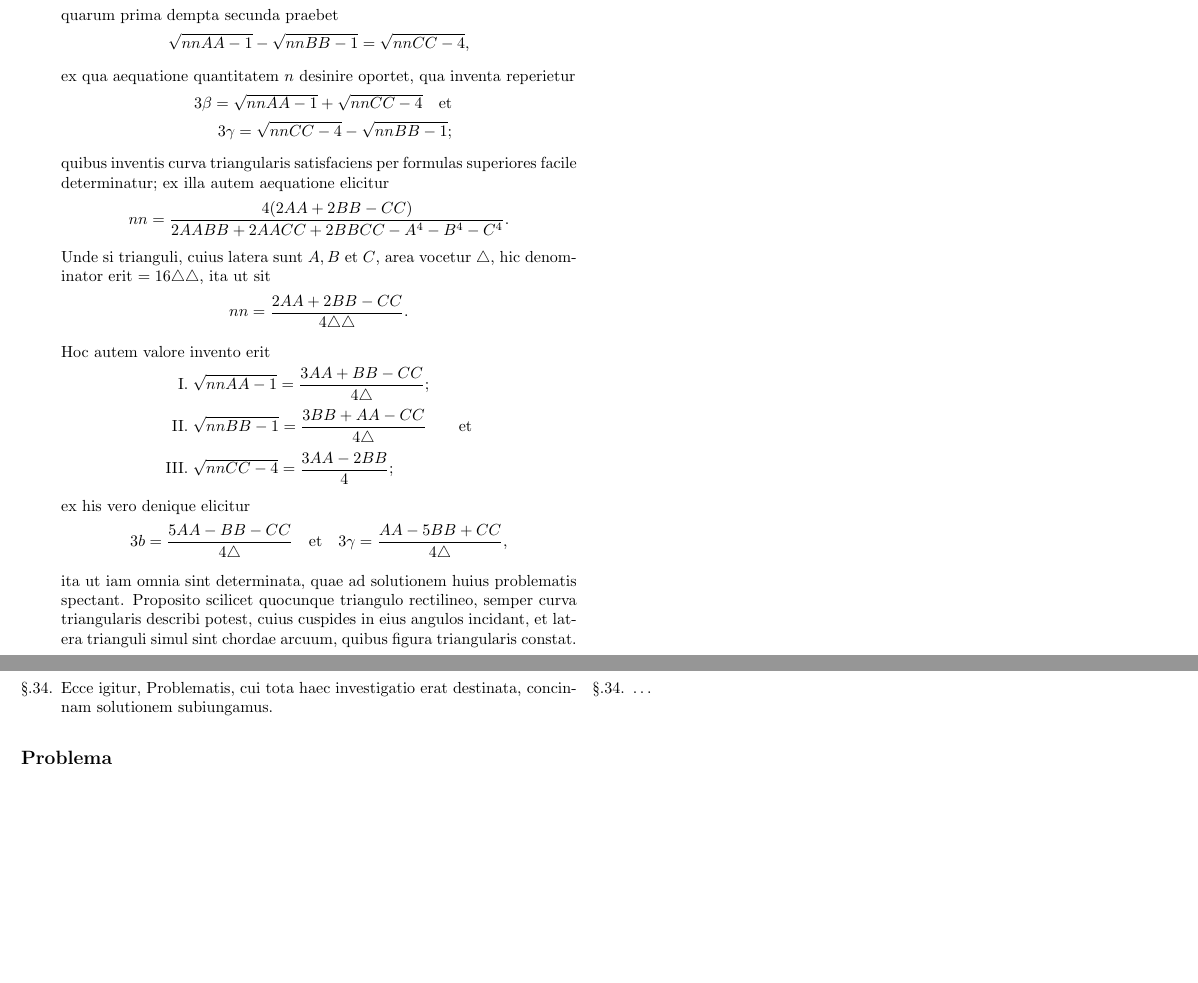
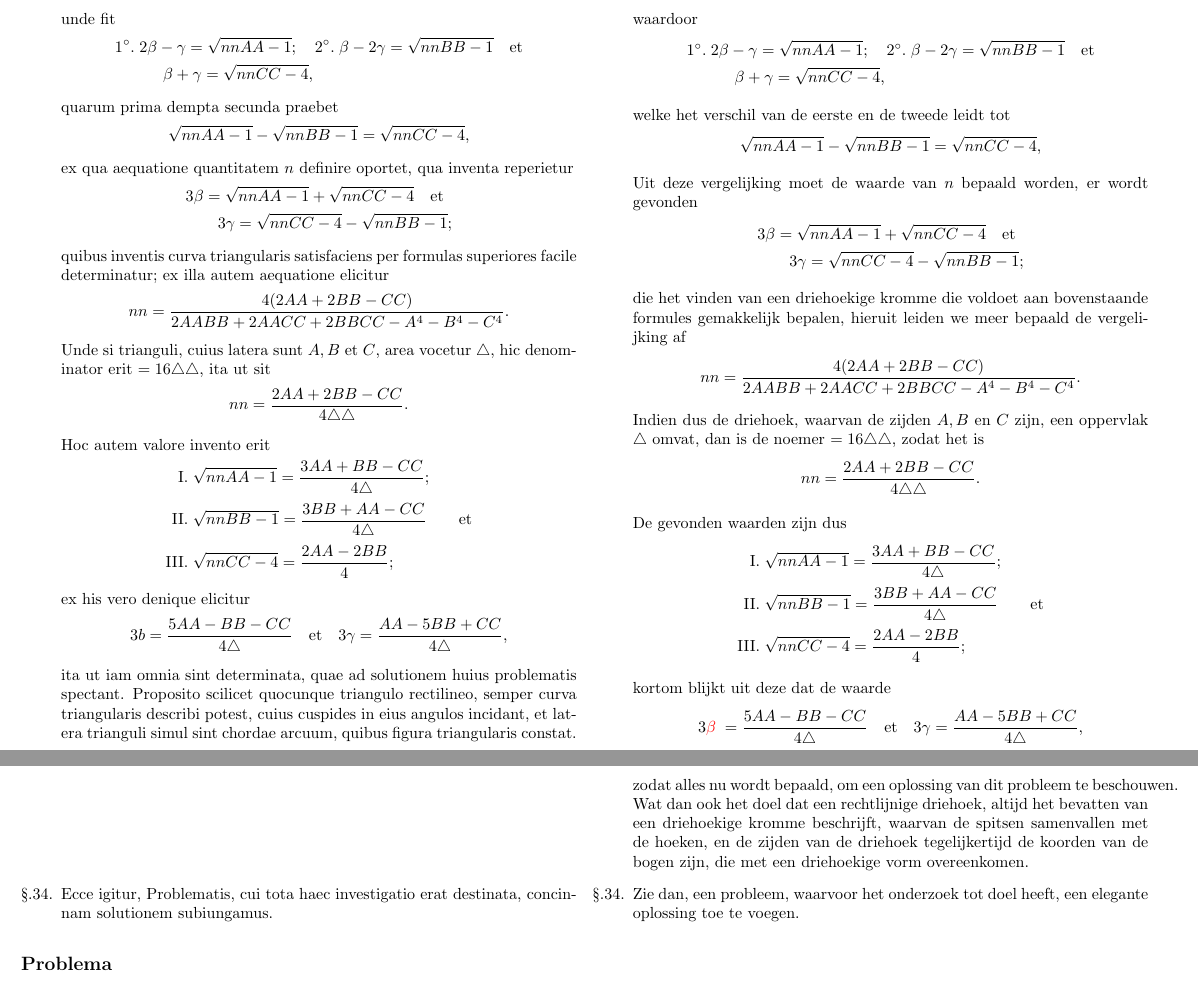
Before and after one commit to dvanderfaeillie/Euler_E513, a LaTeX document (Euler transcription.tex): two parts of pages 23 and 24 of 25, joined at a grey line, cut at the place of the change, the shorter picture padded with empty space. Compiled offline with pdfLaTeX.

Commit message:
Translation of section 33 and 34

```diff
--- a/Euler transcription.tex
+++ b/Euler transcription.tex
@@ -1174 +1174,2 @@
 		\end{align*}
+		unde fit
@@ -1176,15 +1176,15 @@
 		\begin{align*}
-			\text{1}\degree. 2\beta - \gamma = \sqrt{nnAA-1}; \text{2}\degree. \beta - 2\gamma = \sqrt{nnBB-1}\quad \text{et}\\
-			\qquad \beta + \gamma = \sqrt{nnCC-4},
+			&\text{1}\degree.\; 2\beta - \gamma = \sqrt{nnAA-1}; \quad \text{2}\degree.\; \beta - 2\gamma = \sqrt{nnBB-1}\quad \text{et}\\
+			&\qquad \quad \beta + \gamma = \sqrt{nnCC-4},
 		\end{align*}
 		\par quarum prima dempta secunda praebet
 		\[
 			\sqrt{nnAA-1}-\sqrt{nnBB-1} = \sqrt{nnCC-4},
 		\]
-		\par ex qua aequatione quantitatem $n$ desinire oportet, qua inventa reperietur
+		\par ex qua aequatione quantitatem $n$ definire oportet, qua inventa reperietur
 		\begin{align*}
-			3\beta = \sqrt{nnAA-1}+\sqrt{nnCC-4} \quad \text{et}\\
-			\qquad 3\gamma = \sqrt{nnCC-4}-\sqrt{nnBB-1};
+			&3\beta = \sqrt{nnAA-1}+\sqrt{nnCC-4} \quad \text{et}\\
+			&\qquad 3\gamma = \sqrt{nnCC-4}-\sqrt{nnBB-1};
 		\end{align*}
 		\par quibus inventis curva triangularis satisfaciens per formulas superiores facile determinatur; ex illa autem aequatione elicitur
 		\[
@@ -1198,7 +1198,7 @@
 		\begin{align*}
 			\text{I}. \;& \sqrt{nnAA-1} = \frac{3AA+BB-CC}{4\triangle};\\
 			\text{II}. \; & \sqrt{nnBB-1} = \frac{3BB+AA-CC}{4\triangle} \qquad \text{et}\\
-			\text{III}. \;& \sqrt{nnCC-4} = \frac{3AA-2BB}{4};
+			\text{III}. \;& \sqrt{nnCC-4} = \frac{2AA-2BB}{4};
 		\end{align*}
 		\par ex his vero denique elicitur
 		\[
@@ -1211,9 +1220,43 @@
+		\par waardoor
+		\begin{align*}
+			&\text{1}\degree.\; 2\beta - \gamma = \sqrt{nnAA-1}; \quad \text{2}\degree.\; \beta - 2\gamma = \sqrt{nnBB-1}\quad \text{et}\\
+			&\qquad \quad \beta + \gamma = \sqrt{nnCC-4},
+		\end{align*}
+		\par welke het verschil van de eerste en de tweede leidt tot
+		\[
+			\sqrt{nnAA-1}-\sqrt{nnBB-1} = \sqrt{nnCC-4},
+		\]
+		\par Uit deze vergelijking moet de waarde van $n$ bepaald worden, er wordt gevonden
+		\begin{align*}
+			&3\beta = \sqrt{nnAA-1}+\sqrt{nnCC-4} \quad \text{et}\\
+			&\qquad 3\gamma = \sqrt{nnCC-4}-\sqrt{nnBB-1};
+		\end{align*}
+		\par die het vinden van een driehoekige kromme die voldoet aan bovenstaande formules gemakkelijk bepalen, hieruit leiden we meer bepaald de vergelijking af
+		\[
+			nn = \frac{4(2AA+2BB-CC)}{2AABB+2AACC+2BBCC-A^4-B^4-C^4}.
+		\]
+		\par Indien dus de driehoek, waarvan de zijden $A, B$ en $C$ zijn, een oppervlak $\triangle$ omvat, dan is de noemer $=16\triangle \triangle$, zodat het is
+		\[
+			nn=\frac{2AA+2BB-CC}{4 \triangle \triangle}.
+		\]
+		\par De gevonden waarden zijn dus
+		\begin{align*}
+			\text{I}. \;& \sqrt{nnAA-1} = \frac{3AA+BB-CC}{4\triangle};\\
+			\text{II}. \; & \sqrt{nnBB-1} = \frac{3BB+AA-CC}{4\triangle} \qquad \text{et}\\
+			\text{III}. \;& \sqrt{nnCC-4} = \frac{2AA-2BB}{4};
+		\end{align*}
+		\par kortom blijkt uit deze dat de waarde
+		\[
+			3{\color{red}\beta}\; = \frac{5AA-BB-CC}{4\triangle} \quad \text{et} \quad 3\gamma = \frac{AA-5BB+CC}{4\triangle},
+		\]
+		zodat alles nu wordt bepaald, om een oplossing van dit probleem te beschouwen. Wat dan ook het doel dat een rechtlijnige driehoek, altijd het bevatten van een driehoekige kromme beschrijft, waarvan de spitsen samenvallen met de hoeken, en de zijden van de driehoek tegelijkertijd de koorden van de bogen zijn, die met een driehoekige vorm overeenkomen.
+
 		\switchcolumn*
 
 		\item Ecce igitur, Problematis, cui tota haec investigatio erat destinata, concinnam solutionem subiungamus.
 
 		\switchenum
-		\item \ldots
+		\item Zie dan, een probleem, waarvoor het onderzoek tot doel heeft, een elegante oplossing toe te voegen.
 		\switchcolumn*
 	\end{enumerate}
 
```
Also changed, not shown: Euler transcription.pdf, Euler transcription.tex (23 more changed lines).
